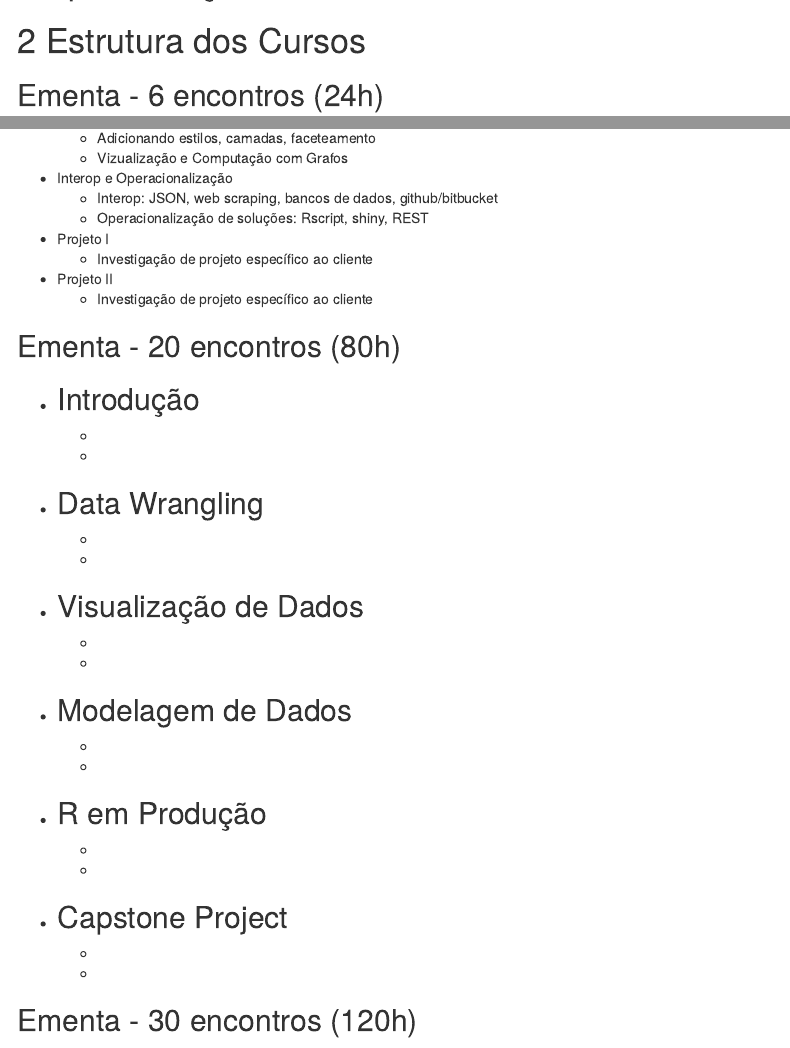
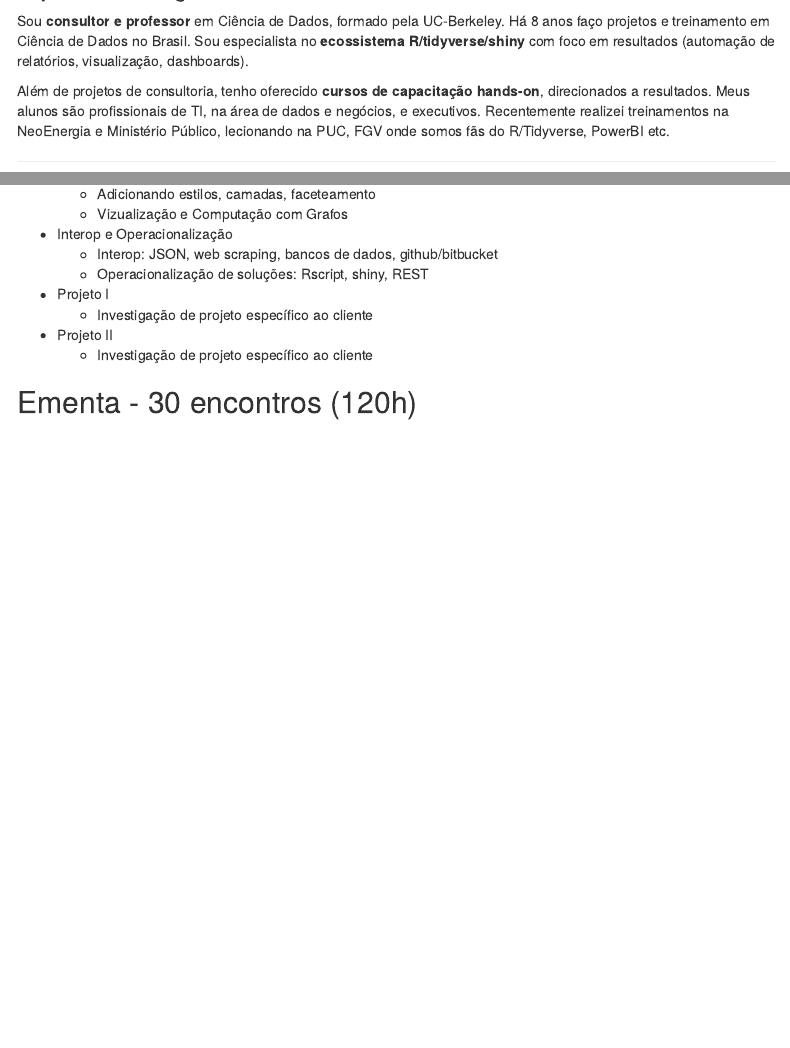
Before and after one commit to dan-reznik/curso-ciencia-de-dados, an R Markdown document (index.Rmd): the page in a window 1100 px wide, from 180 px down before the commit and from 200 px down after it, and a second part further down, joined at a grey line. Rendered offline with R 4.5, knitr and Pandoc, with nearby package versions; menus at the side of the page are left out.

Commit message:
Estrutura - 2 produtos

```diff
--- a/index.Rmd
+++ b/index.Rmd
@@ -17,4 +19,5 @@ knitr::opts_chunk$set(echo = TRUE)
 
-# Apresentação
+Sou **consultor e professor** em Ciência de Dados,
+formado pela UC-Berkeley. Há 8 anos faço projetos e treinamento em Ciência de Dados no Brasil. Sou especialista no **ecossistema R/tidyverse/shiny** com foco em resultados (automação de relatórios, visualização, dashboards).
 
-# Estrutura dos Cursos
+Além de projetos de consultoria, tenho oferecido **cursos de capacitação hands-on**, direcionados a resultados. Meus alunos são profissionais de TI, na área de dados e negócios, e executivos. Recentemente realizei treinamentos na NeoEnergia e Ministério Público, lecionando na PUC, FGV onde somos fãs do R/Tidyverse, PowerBI etc.
@@ -55,38 +61,6 @@ regex
 
 - Projeto II
   - Investigação de projeto específico ao cliente
-
-
-## Ementa - 20 encontros (80h) {-}
-- Introdução
-  -
-  -
-  -
-
-- Data Wrangling
-  -
-  -
-  -
-
-- Visualização de Dados
-  -
-  -
-  -
-
-- Modelagem de Dados
-  -
-  -
-  -
-
-- R em Produção
-  -
-  -
-  -
-
-- Capstone Project
-  -
-  -
-  -
 
 
 ## Ementa - 30 encontros  (120h) {-}
```
Also changed, not shown: index.html, index.Rmd (5 more changed lines).
